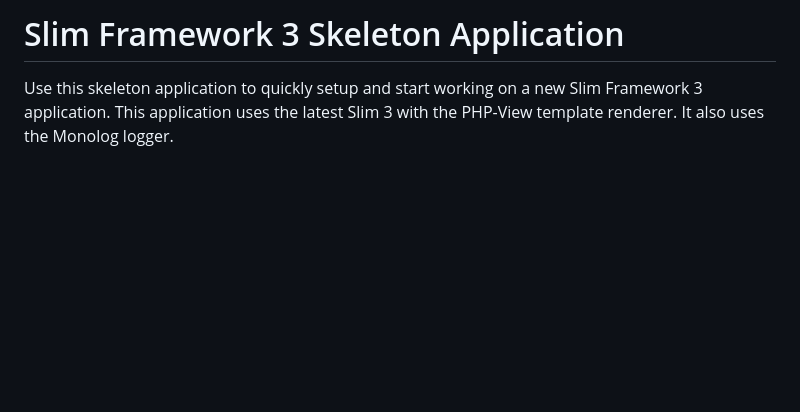
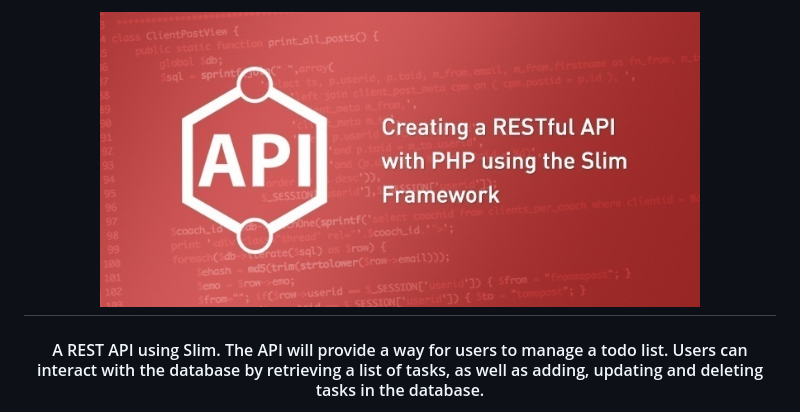
Before and after one commit to callmedw/php-todo-rest-api, a Markdown page: README.md, the part around the change printed below. Drawn GitHub-style; pictures changed too: public/images/php-rest.jpg (added); blank space fills up the shorter version.

```diff
--- a/README.md
+++ b/README.md
@@ -1,4 +1,8 @@
-# Slim Framework 3 Skeleton Application
+<h1 align="center">
+  <img src="public/images/php-rest.jpg" alt="API pic from https://www.madebymagnitude.com/blog/creating-a-restful-api-with-php-using-slim/" width="600px">
+</h1>
 
-Use this skeleton application to quickly setup and start working on a new Slim Framework 3 application. This application uses the latest Slim 3 with the PHP-View template renderer. It also uses the Monolog logger.
+<h4 align="center">
+ A REST API using Slim. The API will provide a way for users to manage a todo list. Users can interact with the database by retrieving a list of tasks, as well as adding, updating and deleting tasks in the database.
+</h4>
 
```
Also changed, not shown: other parts of README.md (+88 -13 lines).
